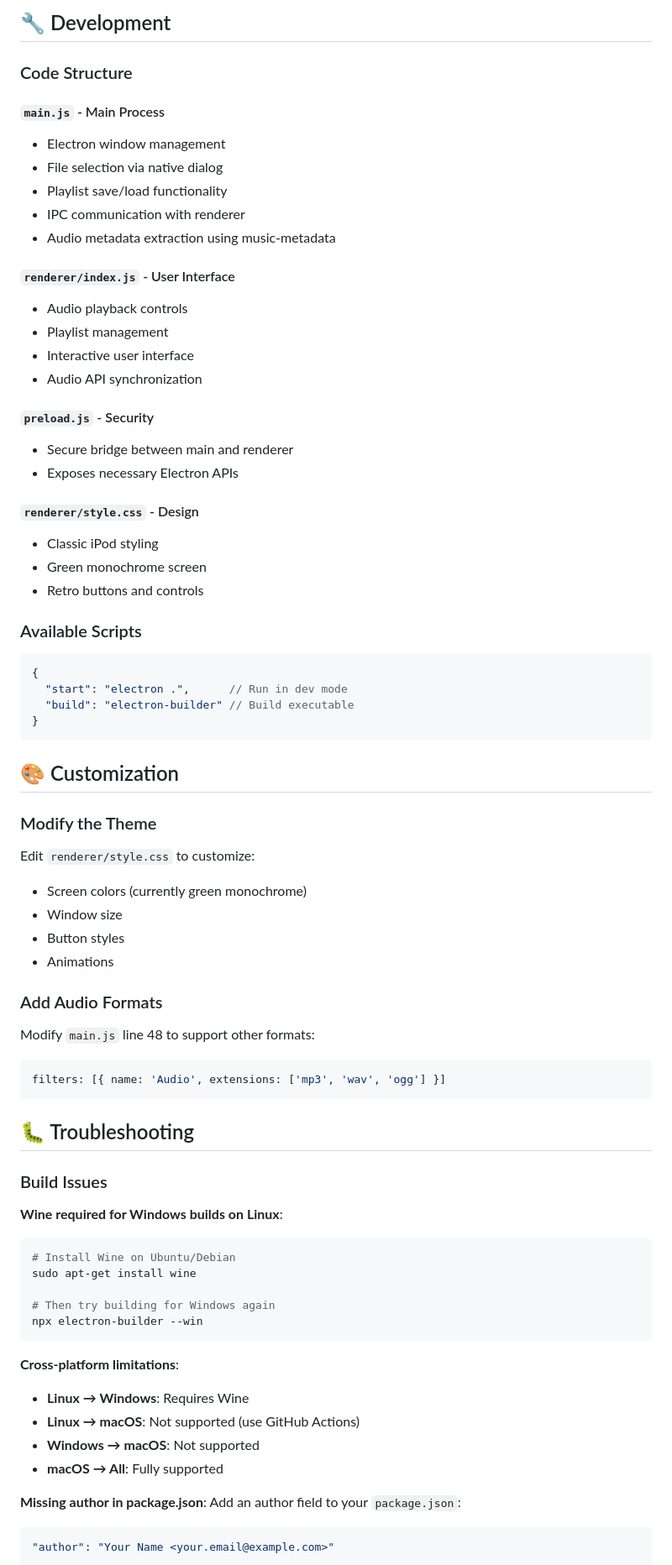
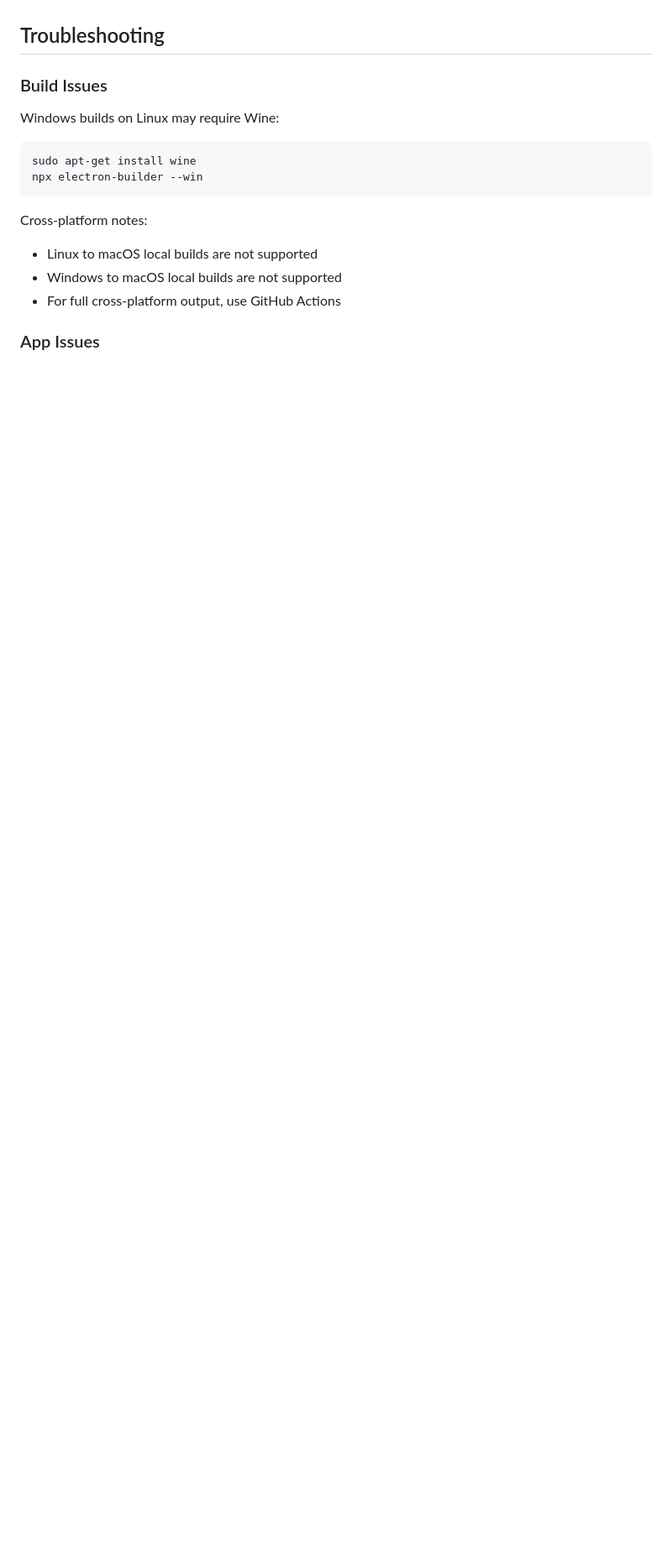
Before and after one commit to NoaKajou/E-pad, a Markdown page: README.md, the part around one of its changes. Shown at 84% size. Rendered like a GitHub page; blank space fills up the shorter version.

````diff
--- a/README.md
+++ b/README.md
@@ -203,78 +167,19 @@ E-pad/
 
-## 🔧 Development
-
-### Code Structure
-
-#### `main.js` - Main Process
-- Electron window management
-- File selection via native dialog
-- Playlist save/load functionality
-- IPC communication with renderer
-- Audio metadata extraction using music-metadata
-
-#### `renderer/index.js` - User Interface
-- Audio playback controls
-- Playlist management
-- Interactive user interface
-- Audio API synchronization
-
-#### `preload.js` - Security
-- Secure bridge between main and renderer
-- Exposes necessary Electron APIs
-
-#### `renderer/style.css` - Design
-- Classic iPod styling
-- Green monochrome screen
-- Retro buttons and controls
-
-### Available Scripts
-
-```json
-{
-  "start": "electron .",      // Run in dev mode
-  "build": "electron-builder" // Build executable
-}
-```
-
-## 🎨 Customization
-
-### Modify the Theme
-
-Edit `renderer/style.css` to customize:
-- Screen colors (currently green monochrome)
-- Window size
-- Button styles
-- Animations
-
-### Add Audio Formats
-
-Modify `main.js` line 48 to support other formats:
-```javascript
-filters: [{ name: 'Audio', extensions: ['mp3', 'wav', 'ogg'] }]
-```
-
-## 🐛 Troubleshooting
+## Troubleshooting
 
 ### Build Issues
 
-**Wine required for Windows builds on Linux**:
+Windows builds on Linux may require Wine:
+
 ```bash
-# Install Wine on Ubuntu/Debian
 sudo apt-get install wine
-
-# Then try building for Windows again
 npx electron-builder --win
 ```
 
-**Cross-platform limitations**:
-- **Linux → Windows**: Requires Wine
-- **Linux → macOS**: Not supported (use GitHub Actions)
-- **Windows → macOS**: Not supported
-- **macOS → All**: Fully supported
+Cross-platform notes:
+- Linux to macOS local builds are not supported
+- Windows to macOS local builds are not supported
+- For full cross-platform output, use GitHub Actions
 
-**Missing author in package.json**:
-Add an author field to your `package.json`:
-```json
-"author": "Your Name <your.email@example.com>"
-```
+### App Issues
 
````
Also changed, not shown: other parts of README.md (+120 -185 lines).
